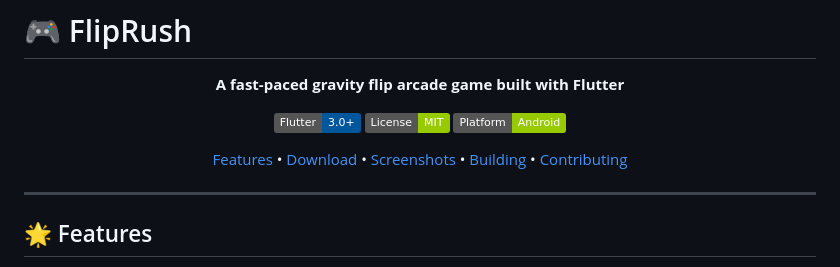
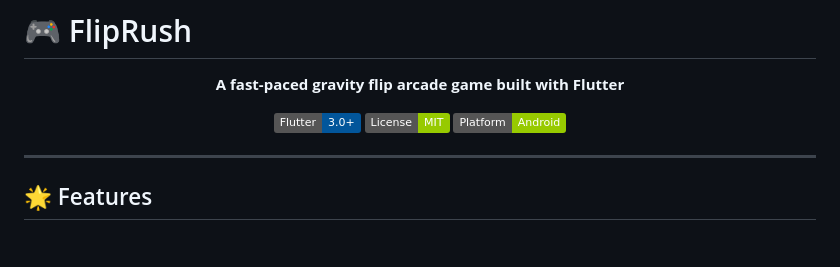
Before and after one commit to sid-skippy/FlipRush, a Markdown page: README.md, the part around the change. GitHub-like rendering; badges without logos; blank space fills up the shorter version.

```diff
--- a/README.md
+++ b/README.md
@@ -7,8 +7,6 @@
 [![Flutter Version](https://img.shields.io/badge/Flutter-3.0%2B-02569B?logo=flutter)](https://flutter.dev)
 [![License](https://img.shields.io/badge/License-MIT-green.svg)](LICENSE)
 [![Platform](https://img.shields.io/badge/Platform-Android-green.svg)](https://www.android.com/)
-
-[Features](#features) • [Download](#download) • [Screenshots](#screenshots) • [Building](#building) • [Contributing](#contributing)
 
 </div>
 
```
